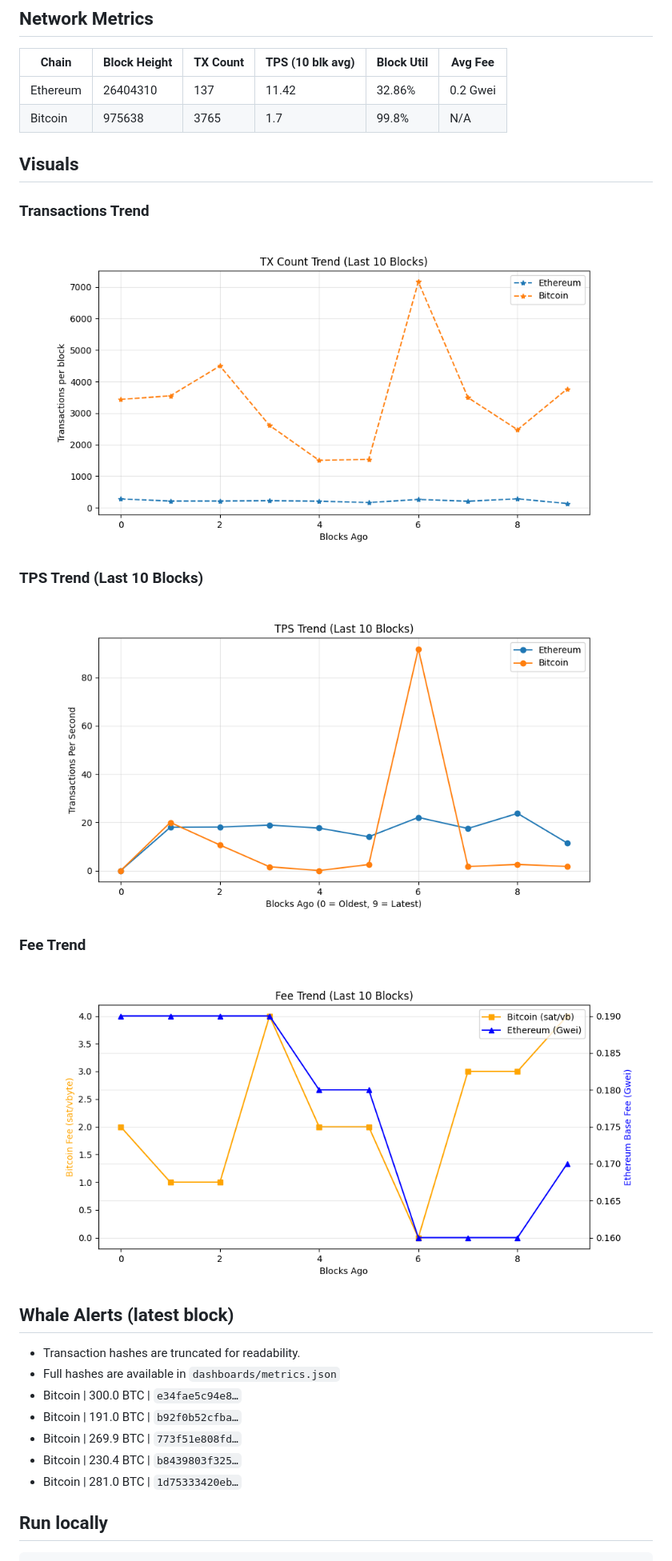
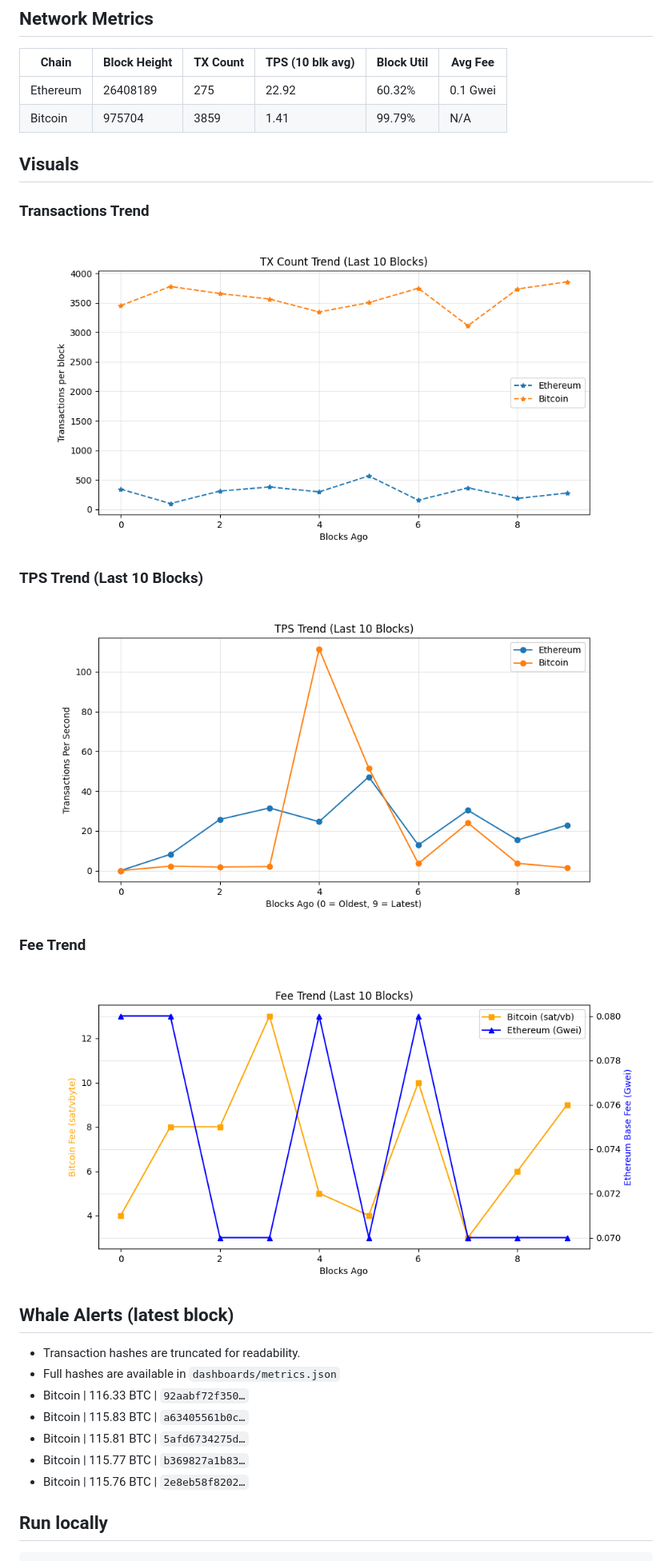
Before and after one commit to hitesha1981/crypto-blockchain-activity, a Markdown page: README.md, the part around one of its changes. Shown at 80% size. GitHub-like rendering; pictures changed too: dashboards/fee_trend.png, dashboards/tps_trend.png, dashboards/tx_per_block.png.

Commit message:
chore: update on-chain dashboard

```diff
--- a/README.md
+++ b/README.md
@@ -27,8 +27,8 @@ _Last updated: 2026-11-13 06:40 UTC_
 ## Network Metrics
 | Chain | Block Height | TX Count | TPS (10 blk avg) | Block Util | Avg Fee |
 |------|-------------|----------|------------------|------------|---------|
-| Ethereum | 26404310 | 137 | 11.42 | 32.86% | 0.2 Gwei |
-| Bitcoin | 975638 | 3765 | 1.7 | 99.8% | N/A |
+| Ethereum | 26408189 | 275 | 22.92 | 60.32% | 0.1 Gwei |
+| Bitcoin | 975704 | 3859 | 1.41 | 99.79% | N/A |
 
 ## Visuals
 ### Transactions Trend
@@ -43,11 +43,11 @@ _Last updated: 2026-11-13 06:40 UTC_
 ## Whale Alerts (latest block)
 - Transaction hashes are truncated for readability.
 - Full hashes are available in `dashboards/metrics.json`
-- Bitcoin | 300.0 BTC | `e34fae5c94e8…`
-- Bitcoin | 191.0 BTC | `b92f0b52cfba…`
-- Bitcoin | 269.9 BTC | `773f51e808fd…`
-- Bitcoin | 230.4 BTC | `b8439803f325…`
-- Bitcoin | 281.0 BTC | `1d75333420eb…`
+- Bitcoin | 116.33 BTC | `92aabf72f350…`
+- Bitcoin | 115.83 BTC | `a63405561b0c…`
+- Bitcoin | 115.81 BTC | `5afd6734275d…`
+- Bitcoin | 115.77 BTC | `b369827a1b83…`
+- Bitcoin | 115.76 BTC | `2e8eb58f8202…`
 
 ## Run locally
 
```
Also changed, not shown: other parts of README.md (+1 -1 lines), 1 other file.
